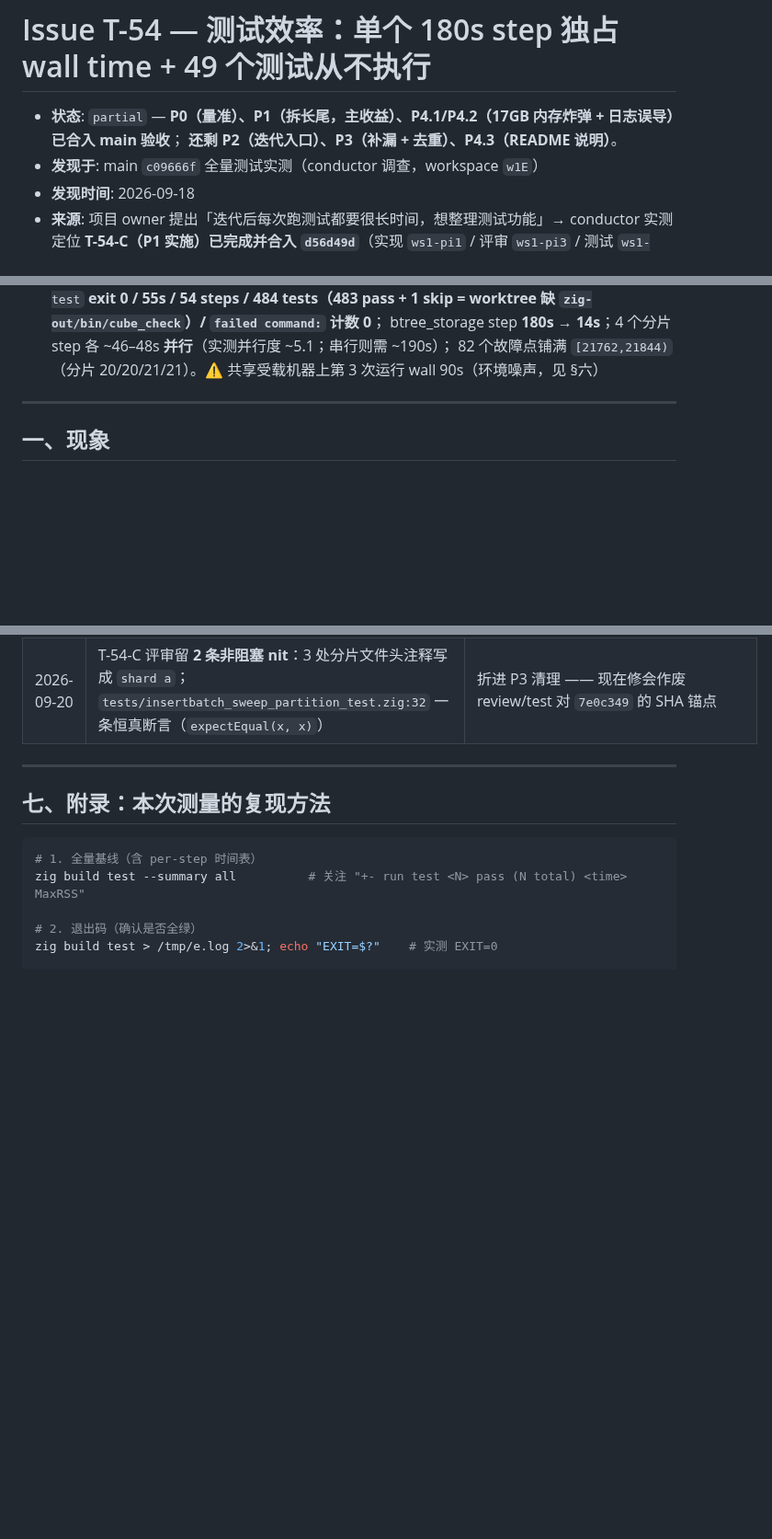
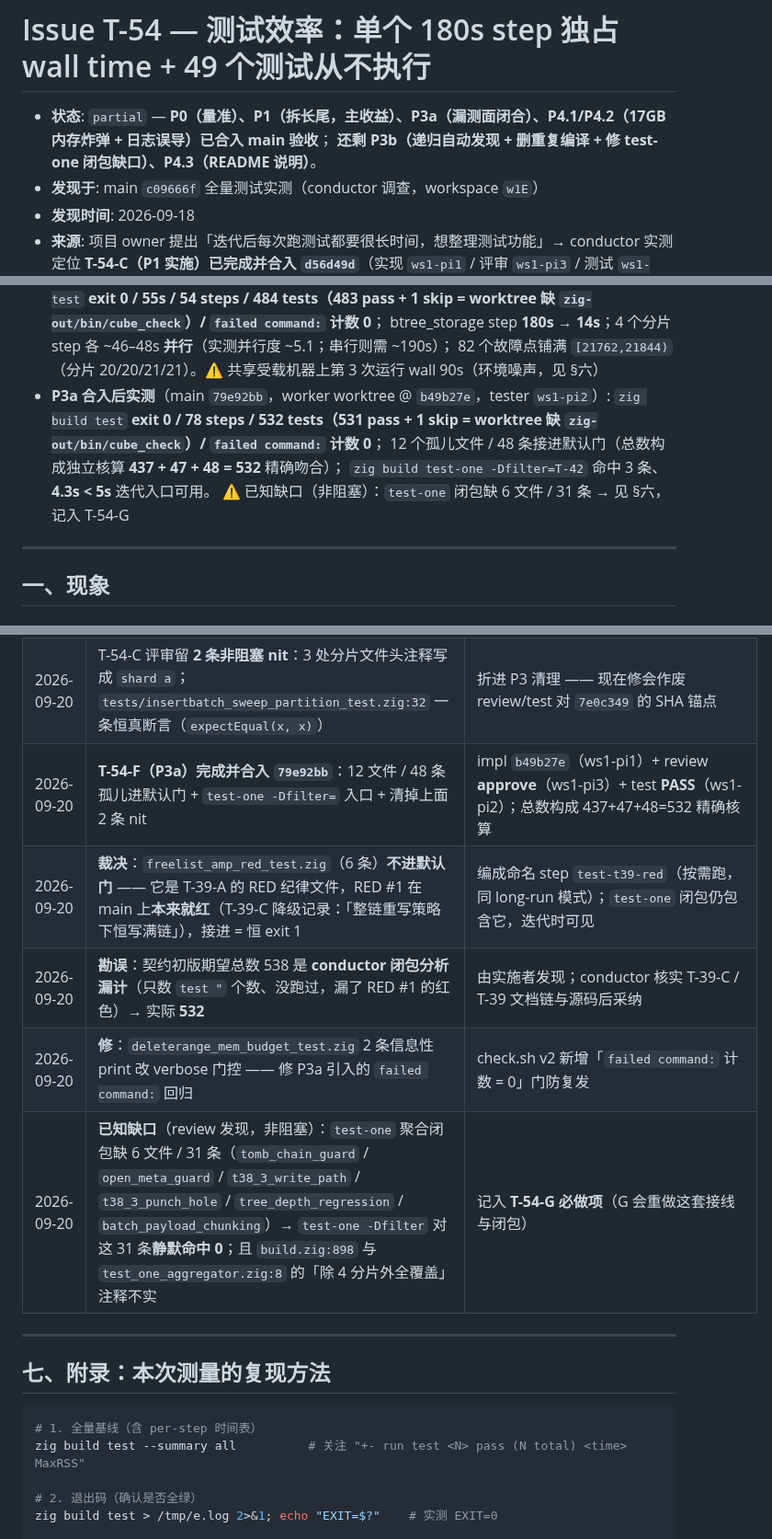
Before and after one commit to tt67wq/cube_db, a Markdown page: issues/T-54-test-efficiency-long-tail-and-orphan-tests.md, 3 parts joined by grey strips. Shown at 92% size. Rendered like a GitHub page; blank space fills up the shorter version.

```diff
--- a/issues/T-54-test-efficiency-long-tail-and-orphan-tests.md
+++ b/issues/T-54-test-efficiency-long-tail-and-orphan-tests.md
@@ -1,7 +1,7 @@
 # Issue T-54 — 测试效率：单个 180s step 独占 wall time + 49 个测试从不执行
 
-- **状态**: `partial` — **P0（量准）、P1（拆长尾，主收益）、P4.1/P4.2（17GB 内存炸弹 + 日志误导）已合入 main 验收**；
-  **还剩 P2（迭代入口）、P3（补漏 + 去重）、P4.3（README 说明）**。
+- **状态**: `partial` — **P0（量准）、P1（拆长尾，主收益）、P3a（漏测面闭合）、P4.1/P4.2（17GB 内存炸弹 + 日志误导）已合入 main 验收**；
+  **还剩 P3b（递归自动发现 + 删重复编译 + 修 test-one 闭包缺口）、P4.3（README 说明）**。
 - **发现于**: main `c09666f` 全量测试实测（conductor 调查，workspace `w1E`）
 - **发现时间**: 2026-09-18
 - **来源**: 项目 owner 提出「迭代后每次跑测试都要很长时间，想整理测试功能」→ conductor 实测定位
@@ -21,6 +21,11 @@
   55s / 54 steps / 484 tests（483 pass + 1 skip = worktree 缺 `zig-out/bin/cube_check`）/ `failed command:` 计数 0**；
   btree_storage step **180s → 14s**；4 个分片 step 各 ~46–48s **并行**（实测并行度 ~5.1；串行则需 ~190s）；
   82 个故障点铺满 `[21762,21844)`（分片 20/20/21/21）。⚠️ 共享受载机器上第 3 次运行 wall 90s（环境噪声，见 §六）
+- **P3a 合入后实测**（main `79e92bb`，worker worktree @ `b49b27e`，tester `ws1-pi2`）: `zig build test` **exit 0 /
+  78 steps / 532 tests（531 pass + 1 skip = worktree 缺 `zig-out/bin/cube_check`）/ `failed command:` 计数 0**；
+  12 个孤儿文件 / 48 条接进默认门（总数构成独立核算 **437 + 47 + 48 = 532** 精确吻合）；
+  `zig build test-one -Dfilter=T-42` 命中 3 条、**4.3s < 5s** 迭代入口可用。
+  ⚠️ 已知缺口（非阻塞）：`test-one` 闭包缺 6 文件 / 31 条 → 见 §六，记入 T-54-G
 
 ---
 
@@ -248,6 +254,11 @@ if (filter) |f| t.filters = &.{f};   // Compile.filters（0.16 支持，编译
 | 2026-09-20 | **勘误**：T-54-D 报告的 `total=21852` / 窗口 `[21772,21854)` 系其 probe 计数口径（把 grow 型 resize/remap 也计为分配）；真实 `FailingAllocator.allocations` 口径 = **21842** → 窗口 **`[21762,21844)`**（宽度同为 82） | 已核源码 `lib/std/testing/FailingAllocator.zig`（`allocations` 仅在 `alloc` 成功路径 +1）。T-54-C 保留实时校准语义；门 v2 改为从分片自报 total 推导窗口 —— 硬编码冻结常量会丢 10 个真实故障点 |
 | 2026-09-20 | **wall < 70s 门余量薄**：空机 54–55s，共享受载机 90s（并行度 5.1 → 3.1，各 step 单耗不变） | CI 不受此门约束（CI 只要求 exit 0）；若把该门当本地硬 SLA，受载时会假红 |
 | 2026-09-20 | T-54-C 评审留 **2 条非阻塞 nit**：3 处分片文件头注释写成 `shard a`；`tests/insertbatch_sweep_partition_test.zig:32` 一条恒真断言（`expectEqual(x, x)`） | 折进 P3 清理 —— 现在修会作废 review/test 对 `7e0c349` 的 SHA 锚点 |
+| 2026-09-20 | **T-54-F（P3a）完成并合入 `79e92bb`**：12 文件 / 48 条孤儿进默认门 + `test-one -Dfilter=` 入口 + 清掉上面 2 条 nit | impl `b49b27e`（ws1-pi1）+ review **approve**（ws1-pi3）+ test **PASS**（ws1-pi2）；总数构成 437+47+48=532 精确核算 |
+| 2026-09-20 | **裁决**：`freelist_amp_red_test.zig`（6 条）**不进默认门** —— 它是 T-39-A 的 RED 纪律文件，RED #1 在 main 上**本来就红**（T-39-C 降级记录：「整链重写策略下恒写满链」），接进 = 恒 exit 1 | 编成命名 step `test-t39-red`（按需跑，同 long-run 模式）；`test-one` 闭包仍包含它，迭代时可见 |
+| 2026-09-20 | **勘误**：契约初版期望总数 538 是 **conductor 闭包分析漏计**（只数 `test "` 个数、没跑过，漏了 RED #1 的红色）→ 实际 **532** | 由实施者发现；conductor 核实 T-39-C / T-39 文档链与源码后采纳 |
+| 2026-09-20 | **修**：`deleterange_mem_budget_test.zig` 2 条信息性 print 改 verbose 门控 —— 修 P3a 引入的 `failed command:` 回归 | check.sh v2 新增「`failed command:` 计数 = 0」门防复发 |
+| 2026-09-20 | **已知缺口**（review 发现，非阻塞）：`test-one` 聚合闭包缺 6 文件 / 31 条（`tomb_chain_guard` / `open_meta_guard` / `t38_3_write_path` / `t38_3_punch_hole` / `tree_depth_regression` / `batch_payload_chunking`）→ `test-one -Dfilter` 对这 31 条**静默命中 0**；且 `build.zig:898` 与 `test_one_aggregator.zig:8` 的「除 4 分片外全覆盖」注释不实 | 记入 **T-54-G 必做项**（G 会重做这套接线与闭包） |
 
 ---
 
```
Also changed, not shown: other parts of issues/T-54-test-efficiency-long-tail-and-orphan-tests.md (+2 -1 lines), issues/README.md (+5 -3 lines).
